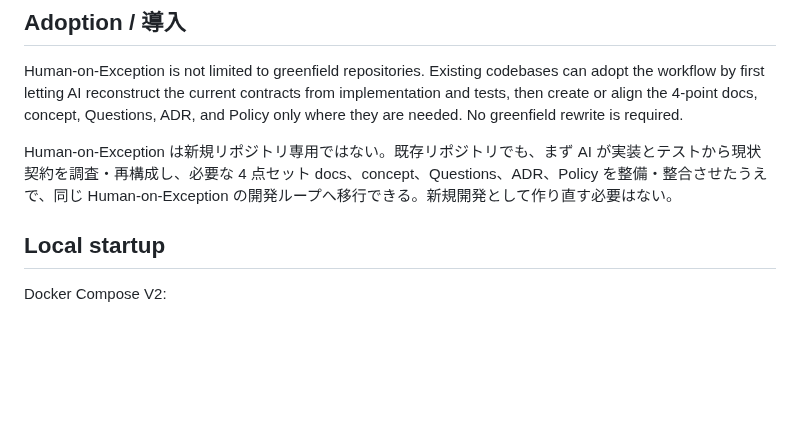
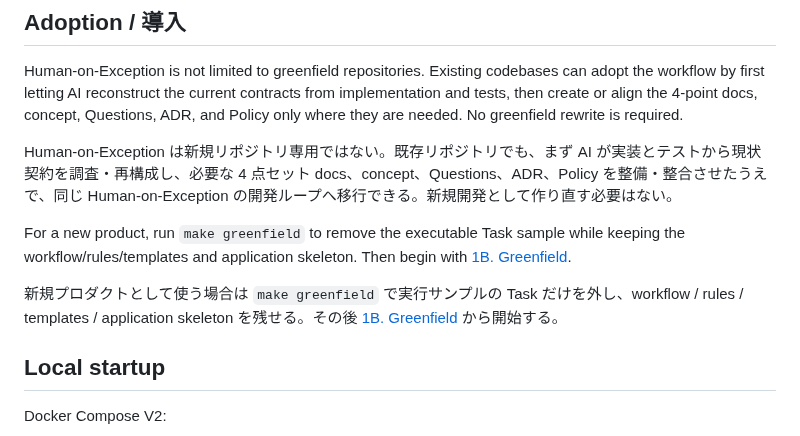
Before and after one commit to sm-wanko/Human-on-exception, a Markdown page: README.md, the part around the change. Drawn GitHub-style; blank space fills up the shorter version.

Commit message:
docs: document greenfield conversion command

```diff
--- a/README.md
+++ b/README.md
@@ -91,6 +91,10 @@ Human-on-Exception is not limited to greenfield repositories. Existing codebases
 
 Human-on-Exception は新規リポジトリ専用ではない。既存リポジトリでも、まず AI が実装とテストから現状契約を調査・再構成し、必要な 4 点セット docs、concept、Questions、ADR、Policy を整備・整合させたうえで、同じ Human-on-Exception の開発ループへ移行できる。新規開発として作り直す必要はない。
 
+For a new product, run `make greenfield` to remove the executable Task sample while keeping the workflow/rules/templates and application skeleton. Then begin with [1B. Greenfield](./prompts/01-define-greenfield.md).
+
+新規プロダクトとして使う場合は `make greenfield` で実行サンプルの Task だけを外し、workflow / rules / templates / application skeleton を残せる。その後 [1B. Greenfield](./prompts/01-define-greenfield.md) から開始する。
+
 ## Local startup
 
 Docker Compose V2:
```
